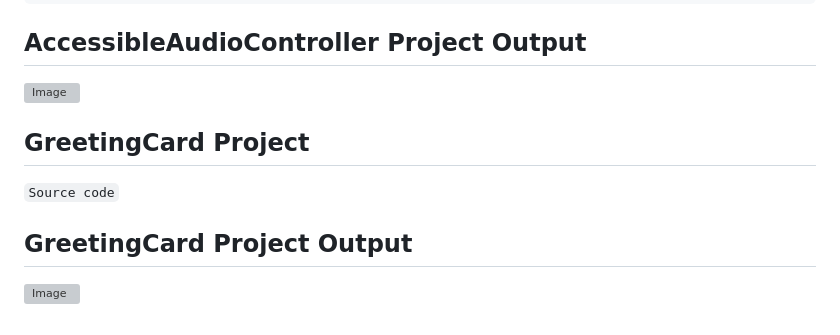
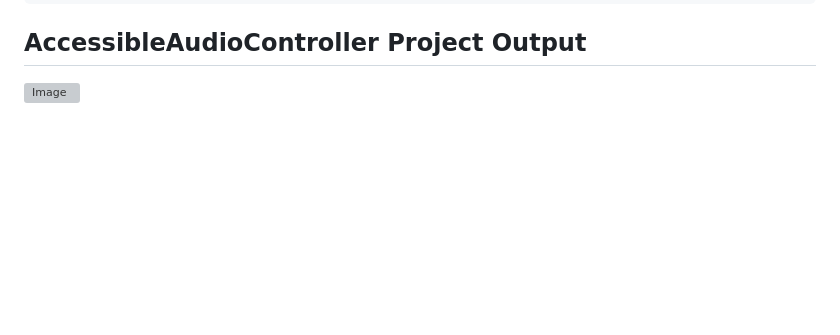
Before and after one commit to josamuna/WebDesignCert, a Markdown page: Workshop/README.md, the part around the change. Drawn GitHub-style; blank space fills up the shorter version; grey boxes are pictures that could not be loaded.

```diff
--- a/Workshop/README.md
+++ b/Workshop/README.md
@@ -886,11 +886,3 @@ Worshop projects.
 ## AccessibleAudioController Project Output
 
 ![Image](https://github.com/user-attachments/assets/7250fc41-f08d-4616-bd53-f3d421ada193)
-
-## GreetingCard Project
-
-`Source code`
-
-## GreetingCard Project Output
-
-![Image]()
```
Also changed, not shown: Workshop/16-GreetingCard/README.md (added, +17 -0 lines).
